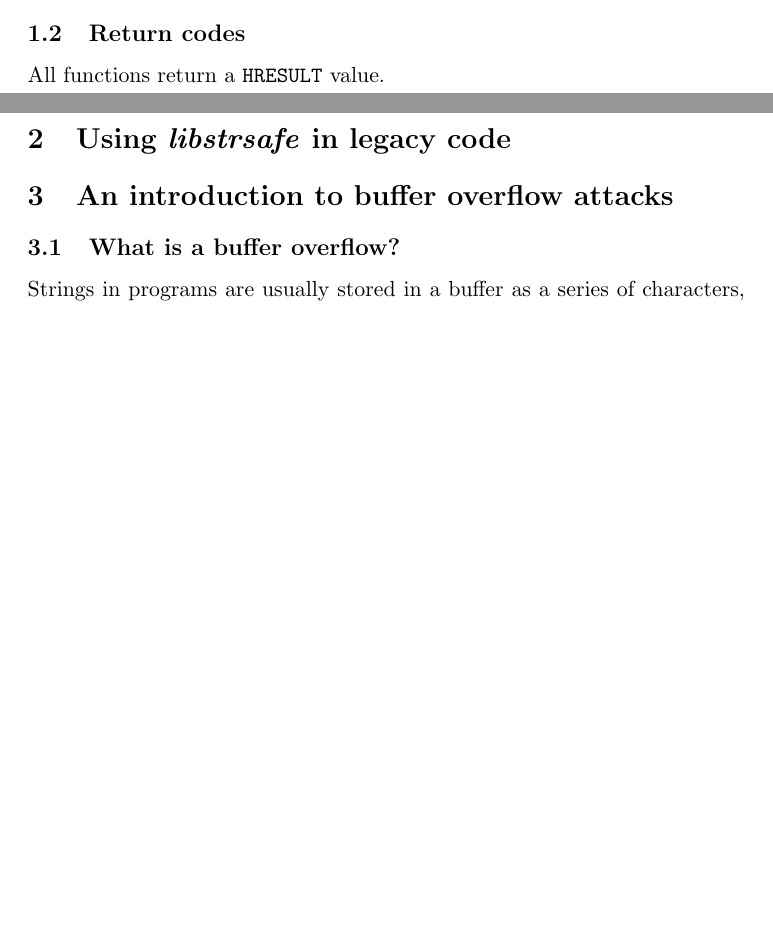
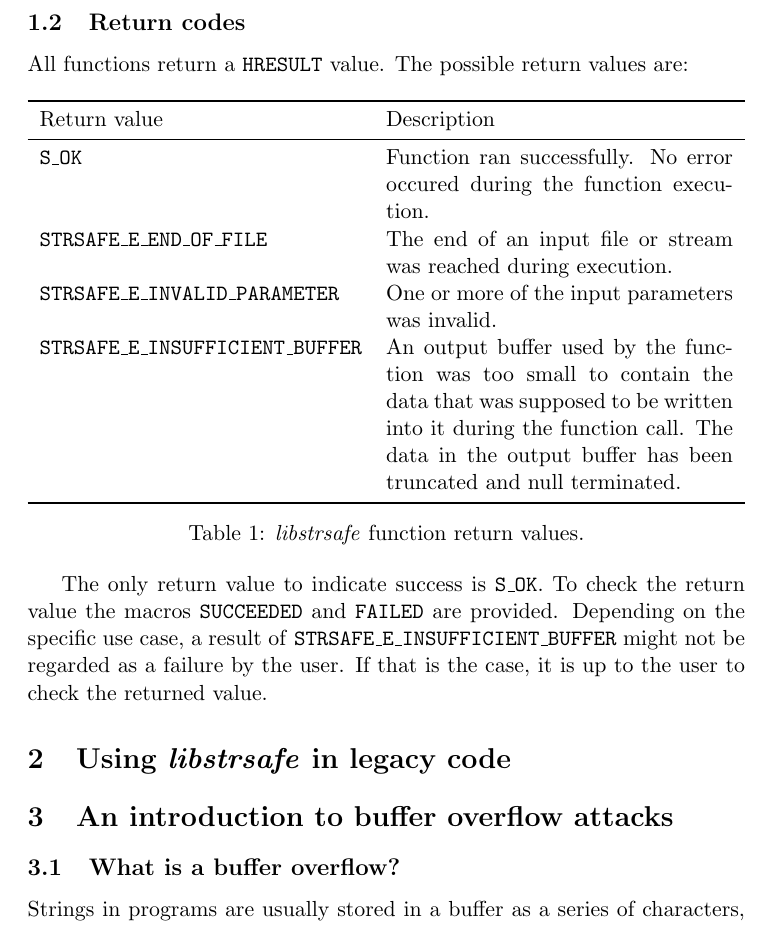
Before and after one commit to JSund/libstrsafe, a LaTeX paper (doc/libstrsafe.tex, which reads doc/using-strsafe.tex): two parts of pages 4 and 5 of 6 before the commit and part of page 5 of 7 after it, the two joined at a grey line, cut so that both start at the same text, the shorter picture padded with empty space. Compiled offline with pdfLaTeX.

Commit message:
Added information on the possible return values from the functions.

```diff
--- a/doc/using-strsafe.tex
+++ b/doc/using-strsafe.tex
@@ -53,2 +54,33 @@
 \subsection{Return codes}
 All functions return a \define{HRESULT} value.
+The possible return values are:
+
+\begin{table}[htb]
+\begin{tabularx}{\textwidth}{lX}
+\toprule
+Return value & Description \\
+\midrule
+\define{S\_OK} &
+Function ran successfully.
+No error occured during the function execution. \\
+\define{STRSAFE\_E\_END\_OF\_FILE} &
+The end of an input file or stream was reached during execution. \\
+\define{STRSAFE\_E\_INVALID\_PARAMETER} &
+One or more of the input parameters was invalid. \\
+\define{STRSAFE\_E\_INSUFFICIENT\_BUFFER} &
+An output buffer used by the function was too small
+to contain the data that was supposed to be written
+into it during the function call.
+The data in the output buffer has been truncated and null terminated. \\
+\bottomrule
+\end{tabularx}
+\caption{\strsafe{} function return values.}
+\end{table}
+
+The only return value to indicate success is \define{S\_OK}.
+To check the return value the macros
+\define{SUCCEEDED} and \define{FAILED} are provided.
+Depending on the specific use case,
+a result of \define{STRSAFE\_E\_INSUFFICIENT\_BUFFER}
+might not be regarded as a failure by the user.
+If that is the case, it is up to the user to check the returned value.
```
Also changed, not shown: doc/using-strsafe.tex (1 more changed lines).
